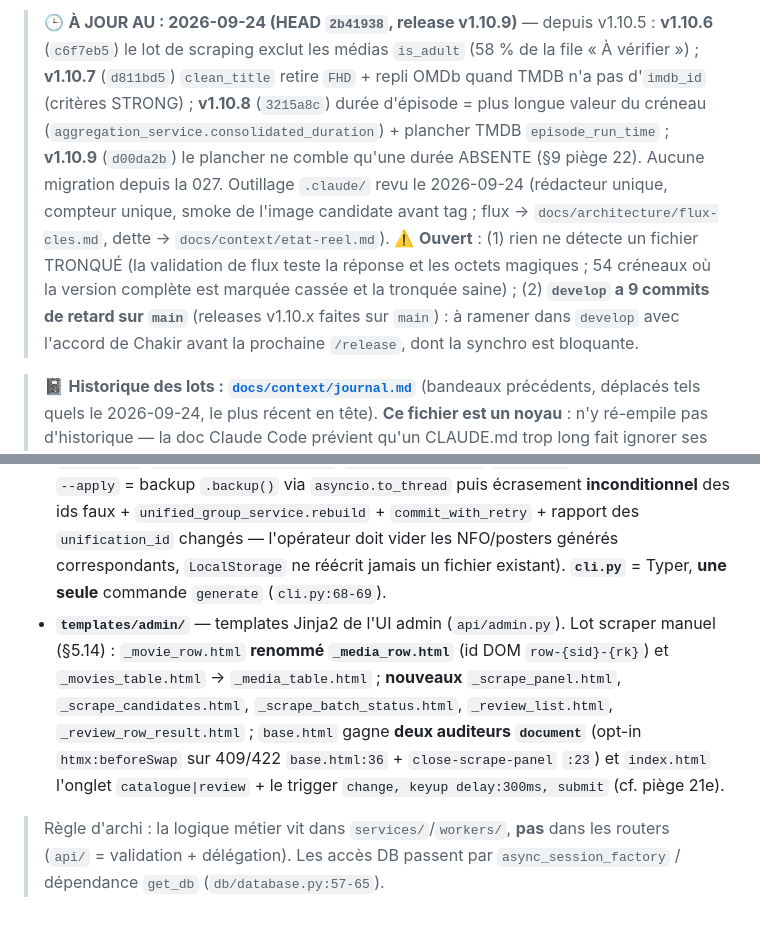
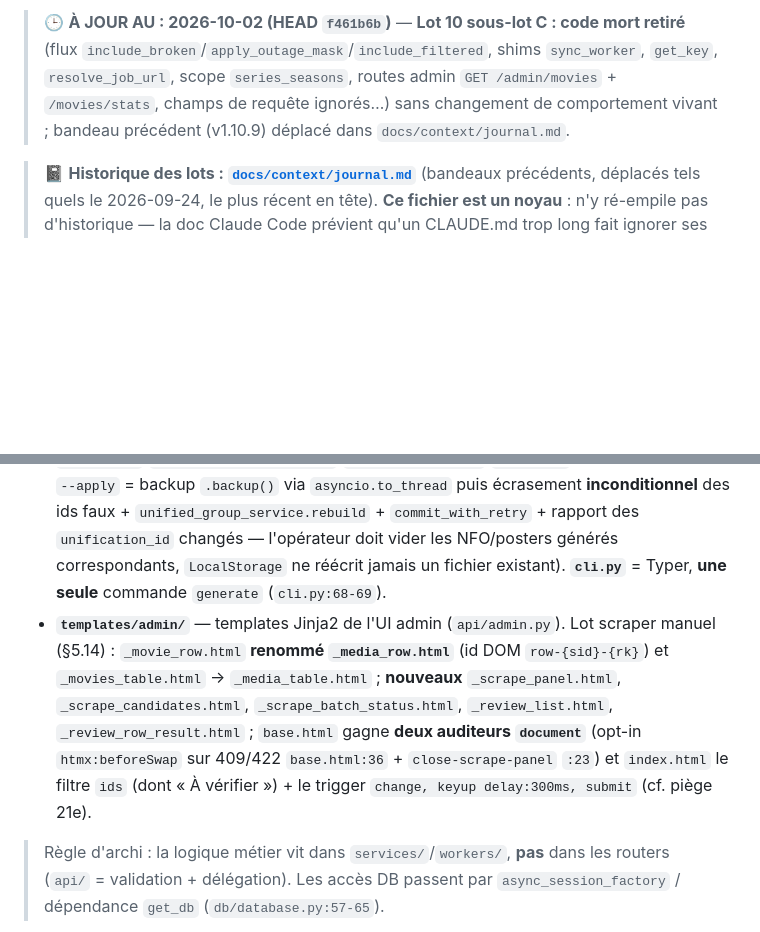
Before and after one commit to ChakirHamzaChahid/Plexhub-Backend, a Markdown page: CLAUDE.md, 2 parts joined by grey strips. Rendered like a GitHub page; blank space fills up the shorter version.

Commit message:
docs(lot10): CLAUDE.md et journal recales apres le retrait du code mort (sous-lot C)
Co-Authored-By: Claude Sonnet 5.5 <noreply@anthropic.com>

```diff
--- a/CLAUDE.md
+++ b/CLAUDE.md
@@ -1,4 +1,4 @@
-> 🕒 **À JOUR AU : 2026-09-24 (HEAD `2b41938`, release **v1.10.9**)** — depuis v1.10.5 : **v1.10.6** (`c6f7eb5`) le lot de scraping exclut les médias `is_adult` (58 % de la file « À vérifier ») ; **v1.10.7** (`d811bd5`) `clean_title` retire `FHD` + repli OMDb quand TMDB n'a pas d'`imdb_id` (critères STRONG) ; **v1.10.8** (`3215a8c`) durée d'épisode = plus longue valeur du créneau (`aggregation_service.consolidated_duration`) + plancher TMDB `episode_run_time` ; **v1.10.9** (`d00da2b`) le plancher ne comble qu'une durée ABSENTE (§9 piège 22). Aucune migration depuis la 027. Outillage `.claude/` revu le 2026-09-24 (rédacteur unique, compteur unique, smoke de l'image candidate avant tag ; flux → `docs/architecture/flux-cles.md`, dette → `docs/context/etat-reel.md`). ⚠️ **Ouvert** : (1) rien ne détecte un fichier TRONQUÉ (la validation de flux teste la réponse et les octets magiques ; 54 créneaux où la version complète est marquée cassée et la tronquée saine) ; (2) **`develop` a 9 commits de retard sur `main`** (releases v1.10.x faites sur `main`) : à ramener dans `develop` avec l'accord de Chakir avant la prochaine `/release`, dont la synchro est bloquante.
+> 🕒 **À JOUR AU : 2026-10-02 (HEAD `f461b6b`)** — **Lot 10 sous-lot C : code mort retiré** (flux `include_broken`/`apply_outage_mask`/`include_filtered`, shims `sync_worker`, `get_key`, `resolve_job_url`, scope `series_seasons`, routes admin `GET /admin/movies` + `/movies/stats`, champs de requête ignorés…) sans changement de comportement vivant ; bandeau précédent (v1.10.9) déplacé dans `docs/context/journal.md`.
 
 > 📓 **Historique des lots : [`docs/context/journal.md`](docs/context/journal.md)** (bandeaux précédents, déplacés tels quels le 2026-09-24, le plus récent en tête). **Ce fichier est un noyau** : n'y ré-empile pas d'historique — la doc Claude Code prévient qu'un CLAUDE.md trop long fait ignorer ses règles. Flux détaillés : `docs/architecture/flux-cles.md` ; dette et findings : `docs/context/etat-reel.md`.
 
@@ -22,7 +22,7 @@ Backend **FastAPI** (Python, async) du stack PlexHub : miroir de bibliothèques
 > **🆕 Modules ajoutés par le lot `/refacto` audit v1** (7) : `app/api/route_audit.py` (assertion de boot : refuse de démarrer si une route `/api/*` est publiée sans garde d'auth — allow-list explicite de 4 chemins publics) · `app/api/csrf.py` (middleware CSRF `Sec-Fetch-Site` sur POST `/admin*`) · `app/db/maintenance.py` (`ANALYZE` + `PRAGMA optimize`) · `app/services/job_registry.py` (registre partagé des jobs de sync) · `app/utils/job_health.py` (fraîcheur par job + `is_master`) · `app/utils/rate_limit.py` (limiteur fenêtre glissante, process-local) · `app/utils/ssrf.py` (vetting SSRF partagé — `relay.py` l'importe désormais d'ici, ce qui **casse le cycle `services ⇄ dav`** sur cette arête).
 - **`utils/`** — `db_retry` (**`write_with_retry`** = primitive correcte, **session neuve par tentative** ; `commit_with_retry` conservé mais **ne retente pas réellement** — cf. §3/§9 piège 8 ; `run_with_retry`), `metrics` (**5 métriques métier** + instrumentator, `metrics.py`), `payload_crypto` (Fernet, résolution clé `payload_crypto.py:34-47`), `request_context` (`request_id` contextvar + middleware), `string_normalizer`, `unification`, `ttl_cache`, `tasks` (`create_background_task` + jeu de réfs fortes), `time` (`now_ms`), `server_id` (`build_server_id`/`parse_server_id`), **`rating_blend`** (NOUVEAU, lot dual-provider : `blend_rating(imdb, tmdb)` pur — `<=0`/None = absent, 2 notes → moyenne, 1 → celle-là, 0 → None ; `blend_display_rating_case(imdb_expr, tmdb_expr, current_expr)` miroir SQLAlchemy NULL-safe ; `recompute_display_rating_stmt()` UPDATE SQL-only sur `type IN (movie,show)` avec ≥1 note — **source de vérité unique** du `display_rating` blendé, consommée par `enrichment_worker` ET `enrichment_backfill_worker`).
 - **`scripts/`** — `backup_db` (`sqlite3.Connection.backup` + pruning rétention), `strip_titles_pollution` (one-shot nettoyage titres), `rename_download_illegal_chars` (reprise NTFS, dry-run défaut), **`validate_id_consistency`** (NOUVEAU : détecteur+correcteur des paires `tmdb_id`/`imdb_id` incohérentes — groupes suspects `COUNT(DISTINCT tmdb_id)>1` par `unification_id` **directement sur `media`** (les tables snapshot ne portent pas les ids), signal primaire = re-fetch TMDB de l'`imdb_id` réel de chaque `tmdb_id`, repli OMDb merge-vs-split (durée ±5 min autoritaire, titre seul jamais concluant — OMDb renvoie l'anglais), classes `CONSISTENT`/`SAME_CONTENT_MISLABELED`/`DIFFERENT_CONTENT`/`UNCERTAIN`, **dry-run par défaut**, `--apply` = backup `.backup()` via `asyncio.to_thread` puis écrasement **inconditionnel** des ids faux + `unified_group_service.rebuild` + `commit_with_retry` + rapport des `unification_id` changés — l'opérateur doit vider les NFO/posters générés correspondants, `LocalStorage` ne réécrit jamais un fichier existant). **`cli.py`** = Typer, **une seule** commande `generate` (`cli.py:68-69`).
-- **`templates/admin/`** — templates Jinja2 de l'UI admin (`api/admin.py`). Lot scraper manuel (§5.14) : `_movie_row.html` **renommé `_media_row.html`** (id DOM `row-{sid}-{rk}`) et `_movies_table.html` → `_media_table.html` ; **nouveaux** `_scrape_panel.html`, `_scrape_candidates.html`, `_scrape_batch_status.html`, `_review_list.html`, `_review_row_result.html` ; `base.html` gagne **deux auditeurs `document`** (opt-in `htmx:beforeSwap` sur 409/422 `base.html:36` + `close-scrape-panel` `:23`) et `index.html` l'onglet `catalogue|review` + le trigger `change, keyup delay:300ms, submit` (cf. piège 21e).
+- **`templates/admin/`** — templates Jinja2 de l'UI admin (`api/admin.py`). Lot scraper manuel (§5.14) : `_movie_row.html` **renommé `_media_row.html`** (id DOM `row-{sid}-{rk}`) et `_movies_table.html` → `_media_table.html` ; **nouveaux** `_scrape_panel.html`, `_scrape_candidates.html`, `_scrape_batch_status.html`, `_review_list.html`, `_review_row_result.html` ; `base.html` gagne **deux auditeurs `document`** (opt-in `htmx:beforeSwap` sur 409/422 `base.html:36` + `close-scrape-panel` `:23`) et `index.html` le filtre `ids` (dont « À vérifier ») + le trigger `change, keyup delay:300ms, submit` (cf. piège 21e).
 
 > Règle d'archi : la logique métier vit dans `services/`/`workers/`, **pas** dans les routers (`api/` = validation + délégation). Les accès DB passent par `async_session_factory` / dépendance `get_db` (`db/database.py:57-65`).
 
```
Also changed, not shown: other parts of CLAUDE.md (+1 -1 lines), docs/context/journal.md (+4 -0 lines).
